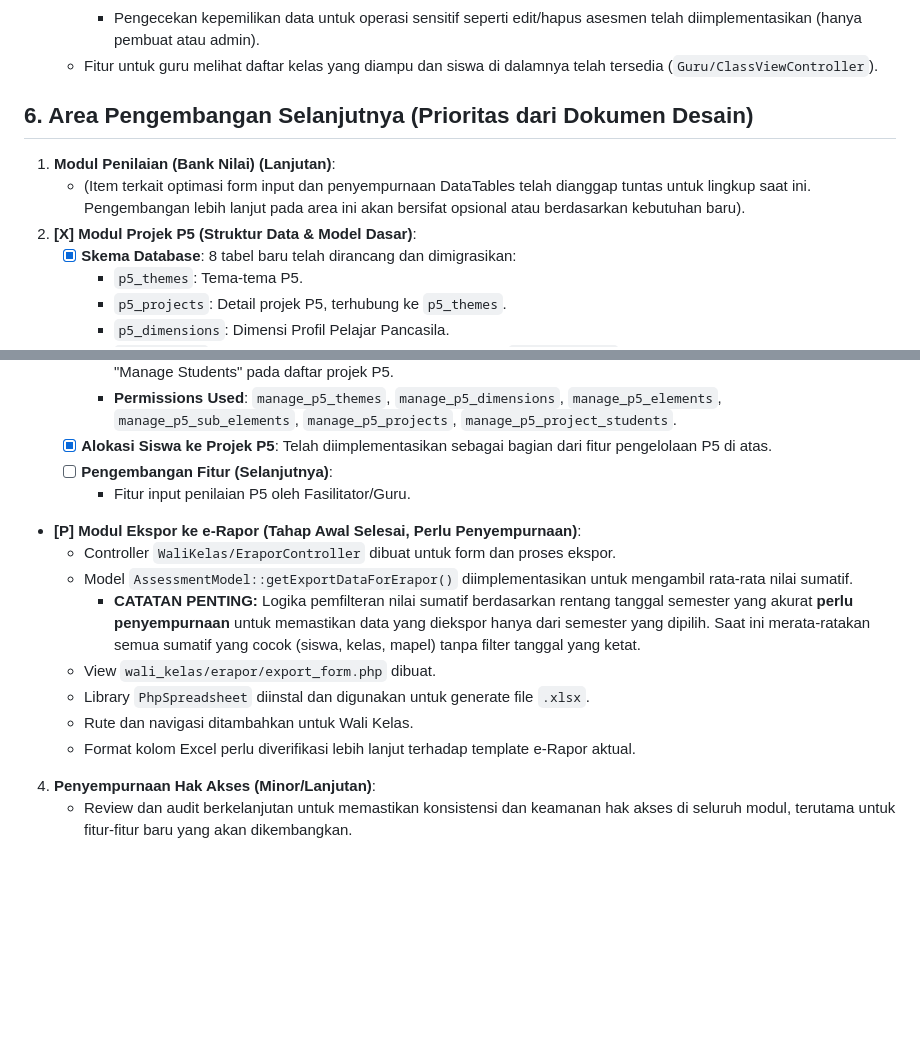
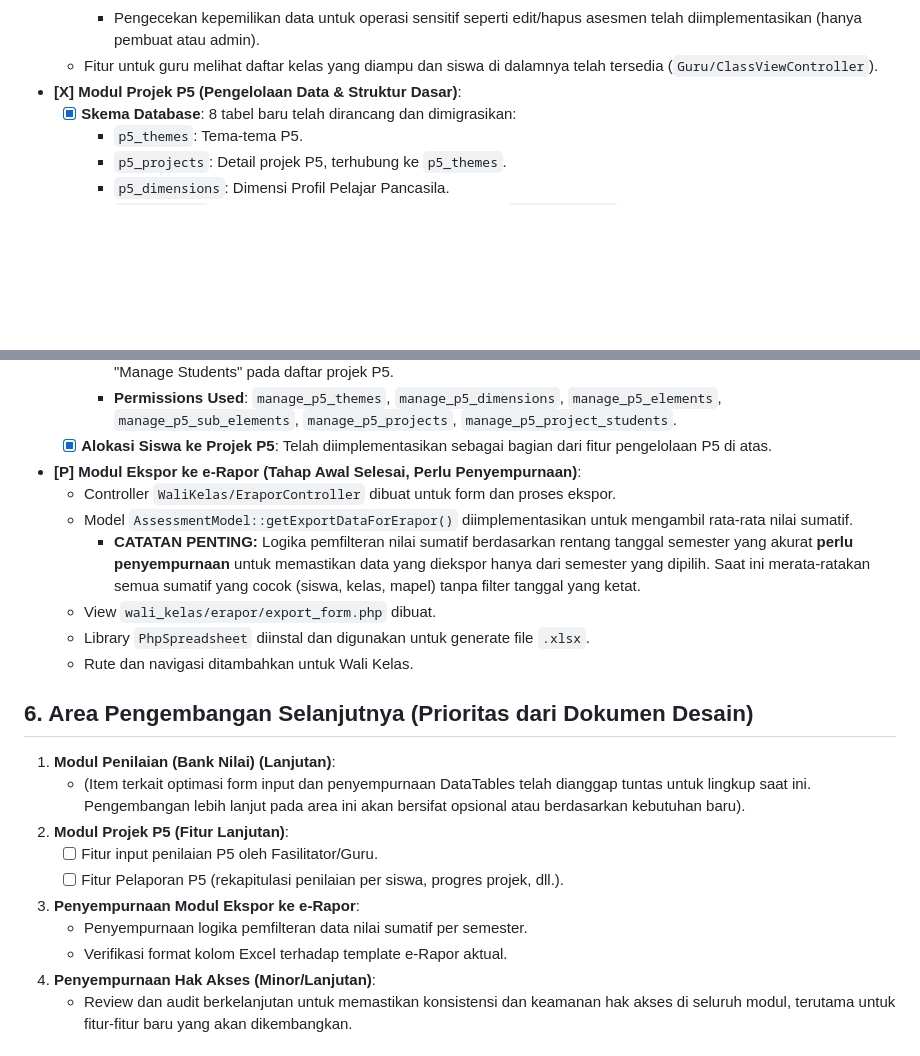
Before and after one commit to SiMahfud/siakad, a Markdown page: AGENTS.md, 2 parts joined by grey strips. Rendered like a GitHub page; blank space fills up the shorter version.

Commit message:
Docs: Refactor AGENTS.md progress sections
- Moved completed P5 infrastructure and e-Rapor initial implementation to 'Status Implementasi Saat Ini'.
- Updated 'Area Pengembangan Selanjutnya' to focus on remaining P5 features and e-Rapor refinements.
- Ensured clarity and removed redundancy between the two sections.

```diff
--- a/AGENTS.md
+++ b/AGENTS.md
@@ -208,12 +208,7 @@ Berikut adalah ringkasan relasi kunci (foreign key) antar tabel utama dalam data
         *   Orang tua hanya dapat melihat data (nilai) anak-anaknya.
         *   Pengecekan kepemilikan data untuk operasi sensitif seperti edit/hapus asesmen telah diimplementasikan (hanya pembuat atau admin).
     *   Fitur untuk guru melihat daftar kelas yang diampu dan siswa di dalamnya telah tersedia (`Guru/ClassViewController`).
-
-## 6. Area Pengembangan Selanjutnya (Prioritas dari Dokumen Desain)
-
-1.  **Modul Penilaian (Bank Nilai) (Lanjutan)**:
-    *   (Item terkait optimasi form input dan penyempurnaan DataTables telah dianggap tuntas untuk lingkup saat ini. Pengembangan lebih lanjut pada area ini akan bersifat opsional atau berdasarkan kebutuhan baru).
-2.  **[X] Modul Projek P5 (Struktur Data & Model Dasar)**:
+*   **[X] Modul Projek P5 (Pengelolaan Data & Struktur Dasar)**:
     *   [X] **Skema Database**: 8 tabel baru telah dirancang dan dimigrasikan:
         *   `p5_themes`: Tema-tema P5.
         *   `p5_projects`: Detail projek P5, terhubung ke `p5_themes`.
@@ -250,8 +245,6 @@ Berikut adalah ringkasan relasi kunci (foreign key) antar tabel utama dalam data
         *   **Navigation**: Link navigasi "P5 Management" (Themes, Dimensions, Elements, Sub-elements, Projects) dan link "Manage Students" pada daftar projek P5.
         *   **Permissions Used**: `manage_p5_themes`, `manage_p5_dimensions`, `manage_p5_elements`, `manage_p5_sub_elements`, `manage_p5_projects`, `manage_p5_project_students`.
     *   [X] **Alokasi Siswa ke Projek P5**: Telah diimplementasikan sebagai bagian dari fitur pengelolaan P5 di atas.
-    *   [ ] **Pengembangan Fitur (Selanjutnya)**:
-        *   Fitur input penilaian P5 oleh Fasilitator/Guru.
 *   **[P] Modul Ekspor ke e-Rapor (Tahap Awal Selesai, Perlu Penyempurnaan)**:
     *   Controller `WaliKelas/EraporController` dibuat untuk form dan proses ekspor.
     *   Model `AssessmentModel::getExportDataForErapor()` diimplementasikan untuk mengambil rata-rata nilai sumatif.
@@ -259,7 +252,17 @@ Berikut adalah ringkasan relasi kunci (foreign key) antar tabel utama dalam data
     *   View `wali_kelas/erapor/export_form.php` dibuat.
     *   Library `PhpSpreadsheet` diinstal dan digunakan untuk generate file `.xlsx`.
     *   Rute dan navigasi ditambahkan untuk Wali Kelas.
-    *   Format kolom Excel perlu diverifikasi lebih lanjut terhadap template e-Rapor aktual.
+
+## 6. Area Pengembangan Selanjutnya (Prioritas dari Dokumen Desain)
+
+1.  **Modul Penilaian (Bank Nilai) (Lanjutan)**:
+    *   (Item terkait optimasi form input dan penyempurnaan DataTables telah dianggap tuntas untuk lingkup saat ini. Pengembangan lebih lanjut pada area ini akan bersifat opsional atau berdasarkan kebutuhan baru).
+2.  **Modul Projek P5 (Fitur Lanjutan)**:
+    *   [ ] Fitur input penilaian P5 oleh Fasilitator/Guru.
+    *   [ ] Fitur Pelaporan P5 (rekapitulasi penilaian per siswa, progres projek, dll.).
+3.  **Penyempurnaan Modul Ekspor ke e-Rapor**:
+    *   Penyempurnaan logika pemfilteran data nilai sumatif per semester.
+    *   Verifikasi format kolom Excel terhadap template e-Rapor aktual.
 4.  **Penyempurnaan Hak Akses (Minor/Lanjutan)**:
     *   Review dan audit berkelanjutan untuk memastikan konsistensi dan keamanan hak akses di seluruh modul, terutama untuk fitur-fitur baru yang akan dikembangkan.
 
```
